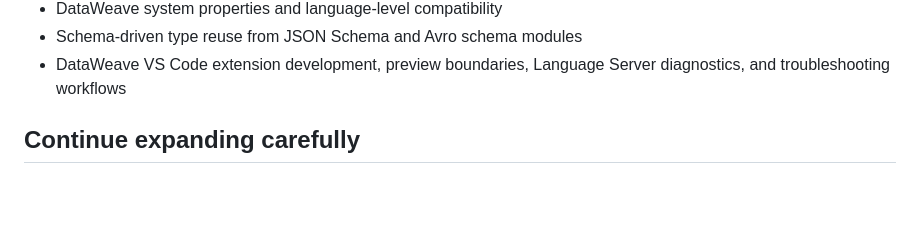
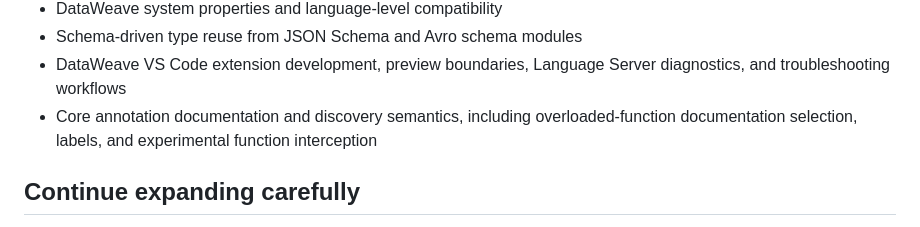
Before and after one commit to Narsing-s/Dataweave-questions-answers, a Markdown page: docs/REAL-QA-COVERAGE.md, the part around the change. GitHub-like rendering; blank space fills up the shorter version.

Commit message:
Document A465-A467 annotation coverage

```diff
--- a/docs/REAL-QA-COVERAGE.md
+++ b/docs/REAL-QA-COVERAGE.md
@@ -37,6 +37,7 @@ This matrix prevents the curated bank from becoming a collection of repeated `ma
 - DataWeave system properties and language-level compatibility
 - Schema-driven type reuse from JSON Schema and Avro schema modules
 - DataWeave VS Code extension development, preview boundaries, Language Server diagnostics, and troubleshooting workflows
+- Core annotation documentation and discovery semantics, including overloaded-function documentation selection, labels, and experimental function interception
 
 ## Continue expanding carefully
 
```
